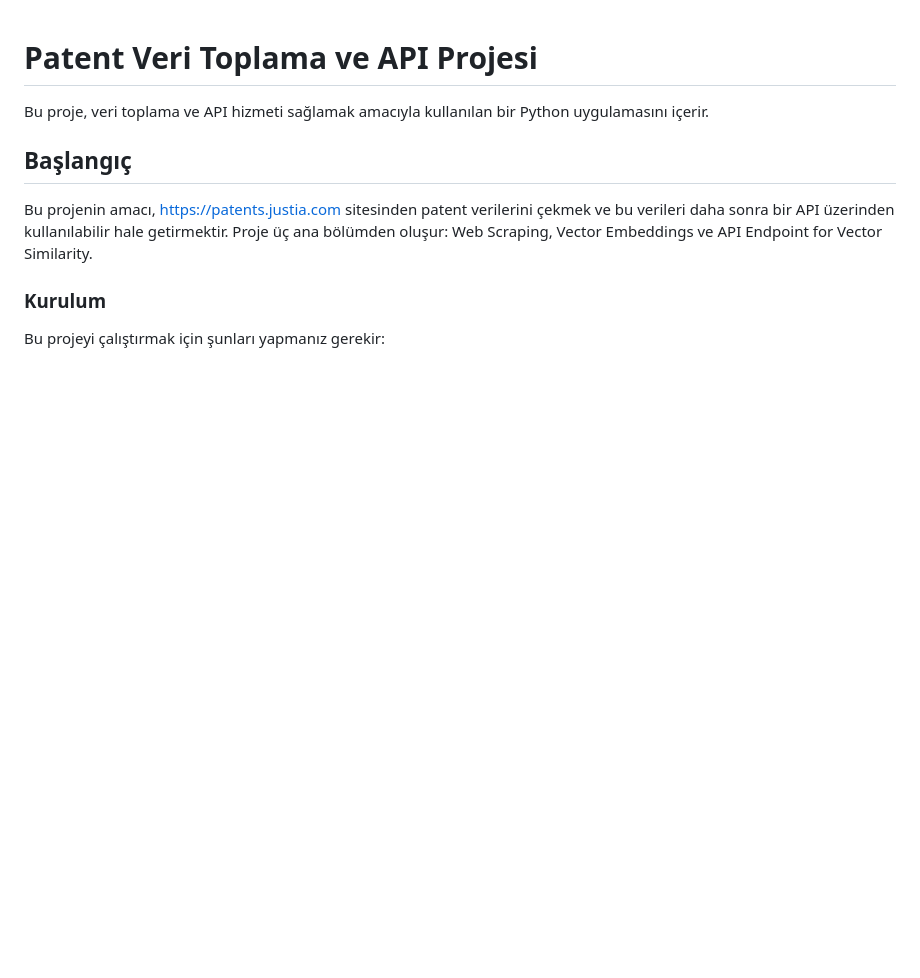
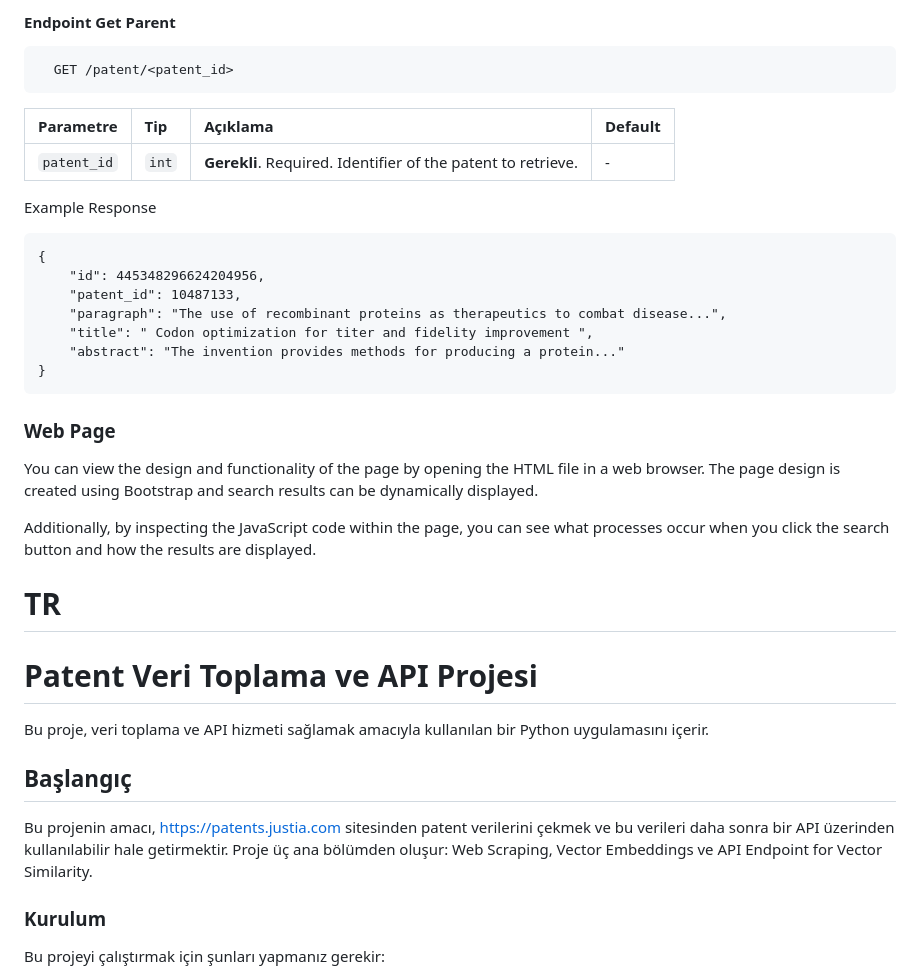
Before and after one commit to MrSipahi/patent-semantic-search, a Markdown page: README.md, the part around one of its changes. Rendered like a GitHub page; blank space fills up the shorter version.

````diff
--- a/README.md
+++ b/README.md
@@ -1,3 +82,31 @@
+#### Endpoint Get Parent
+```
+  GET /patent/<patent_id>
+```
+
+| Parametre | Tip     | Açıklama        | Default
+|:-----|:-----|:-------|:----|
+| `patent_id` | `int` | **Gerekli**. 	Required. Identifier of the patent to retrieve. | -
+
+
+Example Response
+```
+{
+    "id": 445348296624204956,
+    "patent_id": 10487133,
+    "paragraph": "The use of recombinant proteins as therapeutics to combat disease...",
+    "title": " Codon optimization for titer and fidelity improvement ",
+    "abstract": "The invention provides methods for producing a protein..."
+}
+```
+
+### Web Page
+You can view the design and functionality of the page by opening the HTML file in a web browser. The page design is created using Bootstrap and search results can be dynamically displayed.
+
+Additionally, by inspecting the JavaScript code within the page, you can see what processes occur when you click the search button and how the results are displayed.
+
+
+# TR
 # Patent Veri Toplama ve API Projesi
 
 Bu proje, veri toplama ve API hizmeti sağlamak amacıyla kullanılan bir Python uygulamasını içerir.
````
Also changed, not shown: other parts of README.md (+81 -0 lines).
